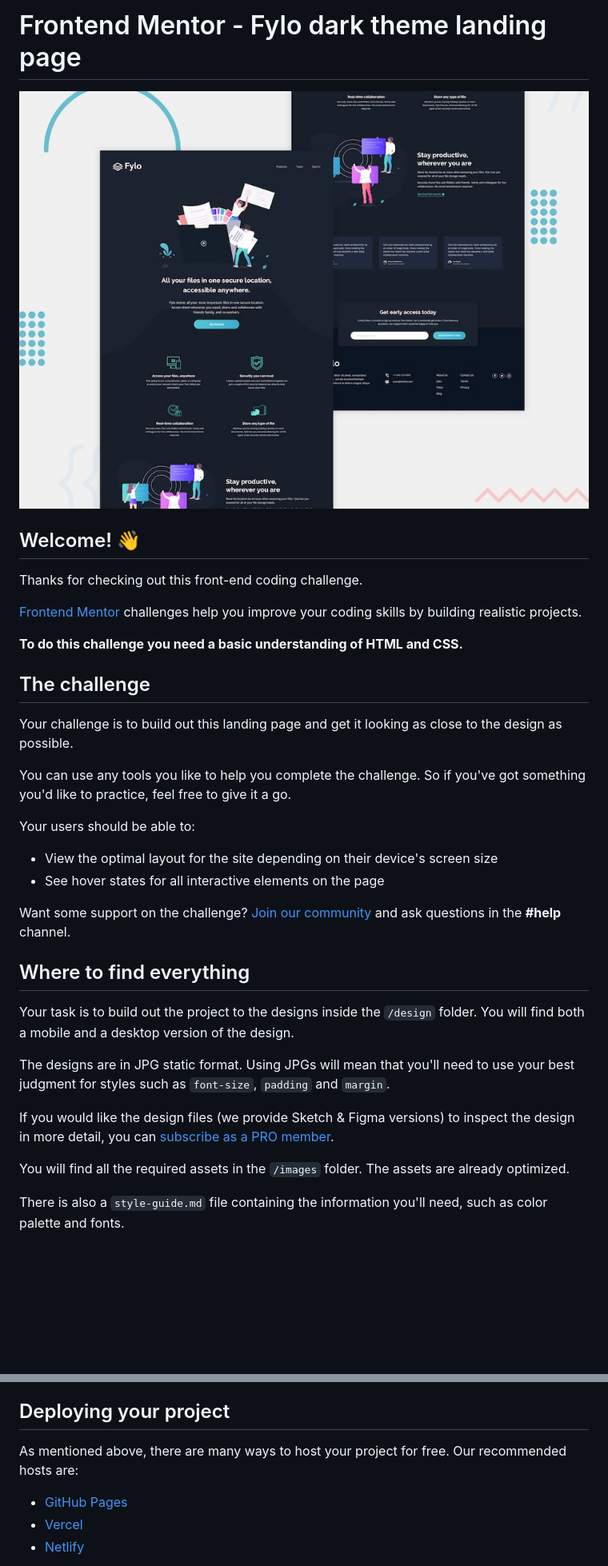
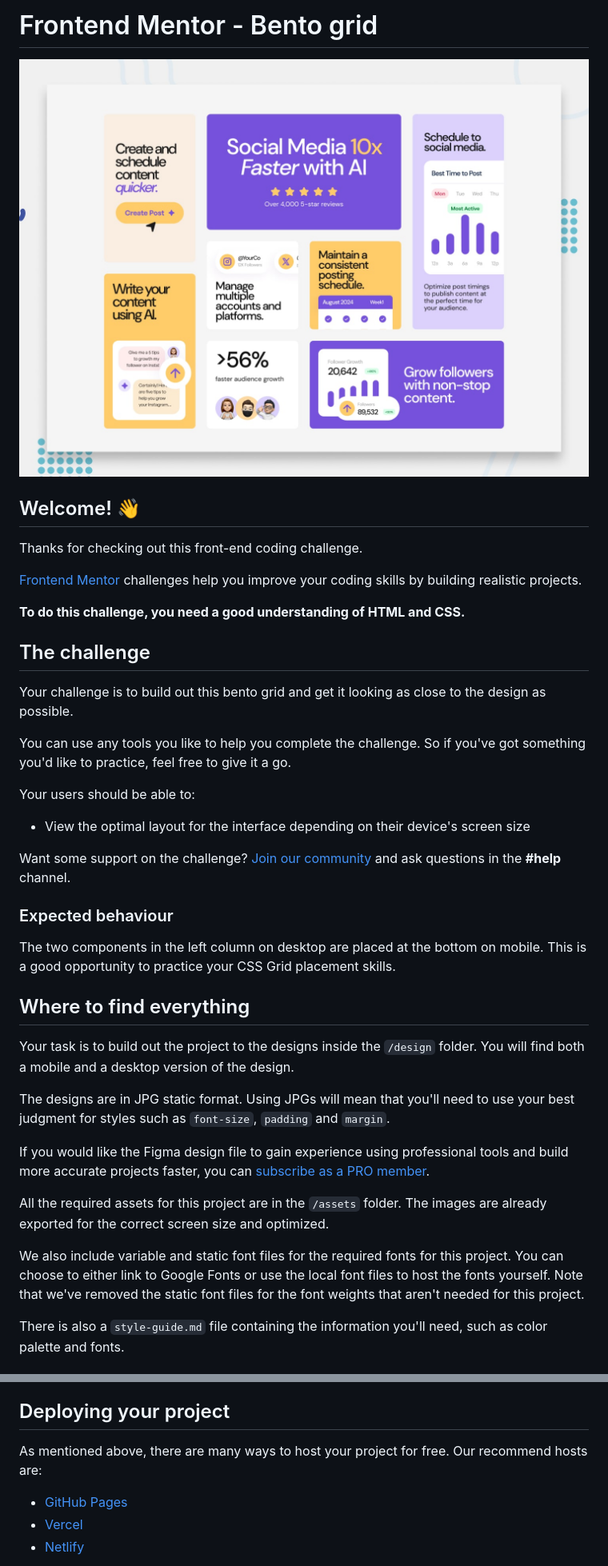
Before and after one commit to Omargarcia21/fylo-dark-theme-landing-master-pages.github.io, a Markdown page: README.md, 2 parts joined by grey strips. Shown: that part at 80% size. GitHub-like rendering; pictures changed too: preview.jpg (added); blank space fills up the shorter version.

```diff
--- a/README.md
+++ b/README.md
@@ -1,6 +1,6 @@
-# Frontend Mentor - Fylo dark theme landing page
+# Frontend Mentor - Bento grid
 
-![Design preview for the Fylo dark theme landing page challenge](./design/desktop-preview.jpg)
+![Design preview for the Bento grid coding challenge](./preview.jpg)
 
 ## Welcome! 👋
 
@@ -8,20 +8,23 @@ Thanks for checking out this front-end coding challenge.
 
 [Frontend Mentor](https://www.frontendmentor.io) challenges help you improve your coding skills by building realistic projects.
 
-**To do this challenge you need a basic understanding of HTML and CSS.**
+**To do this challenge, you need a good understanding of HTML and CSS.**
 
 ## The challenge
 
-Your challenge is to build out this landing page and get it looking as close to the design as possible.
+Your challenge is to build out this bento grid and get it looking as close to the design as possible.
 
 You can use any tools you like to help you complete the challenge. So if you've got something you'd like to practice, feel free to give it a go.
 
 Your users should be able to:
 
-- View the optimal layout for the site depending on their device's screen size
-- See hover states for all interactive elements on the page
+- View the optimal layout for the interface depending on their device's screen size
 
 Want some support on the challenge? [Join our community](https://www.frontendmentor.io/community) and ask questions in the **#help** channel.
+
+### Expected behaviour
+
+The two components in the left column on desktop are placed at the bottom on mobile. This is a good opportunity to practice your CSS Grid placement skills.
 
 ## Where to find everything
 
@@ -29,9 +32,11 @@ Your task is to build out the project to the designs inside the `/design` folder
 
 The designs are in JPG static format. Using JPGs will mean that you'll need to use your best judgment for styles such as `font-size`, `padding` and `margin`.
 
-If you would like the design files (we provide Sketch & Figma versions) to inspect the design in more detail, you can [subscribe as a PRO member](https://www.frontendmentor.io/pro).
+If you would like the Figma design file to gain experience using professional tools and build more accurate projects faster, you can [subscribe as a PRO member](https://www.frontendmentor.io/pro).
 
-You will find all the required assets in the `/images` folder. The assets are already optimized.
+All the required assets for this project are in the `/assets` folder. The images are already exported for the correct screen size and optimized.
+
+We also include variable and static font files for the required fonts for this project. You can choose to either link to Google Fonts or use the local font files to host the fonts yourself. Note that we've removed the static font files for the font weights that aren't needed for this project.
 
 There is also a `style-guide.md` file containing the information you'll need, such as color palette and fonts.
 
@@ -48,7 +53,7 @@ Feel free to use any workflow that you feel comfortable with. Below is a suggest
 
 ## Deploying your project
 
-As mentioned above, there are many ways to host your project for free. Our recommended hosts are:
+As mentioned above, there are many ways to host your project for free. Our recommend hosts are:
 
 - [GitHub Pages](https://pages.github.com/)
 - [Vercel](https://vercel.com/)
```
Also changed, not shown: other parts of README.md (+1 -1 lines), README-template.md (+3 -4 lines), style-guide.md (+10 -31 lines), 3 other files.
